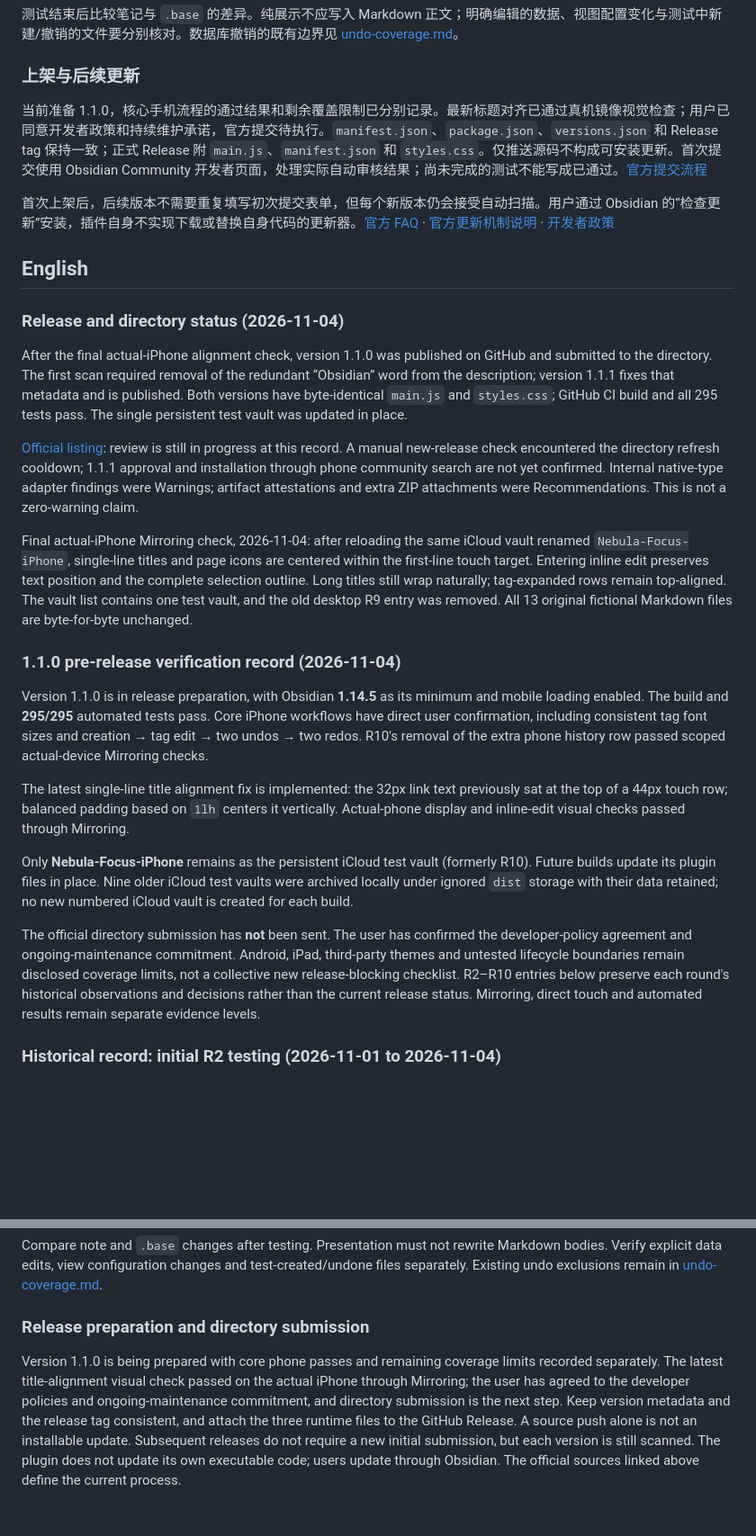
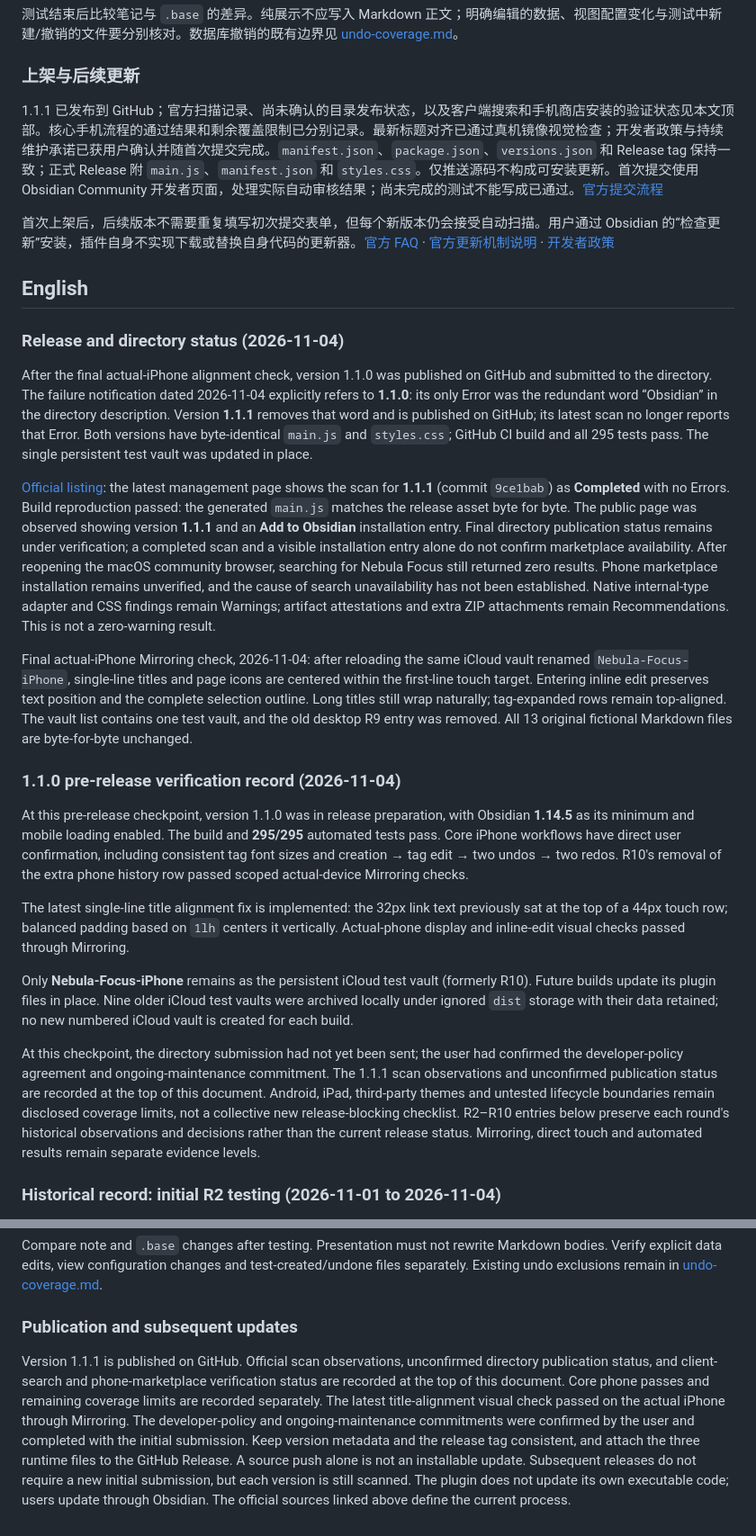
Before and after one commit to AnthemZhou/Nebula_Focus, a Markdown page: docs/mobile-testing.md, 2 parts joined by grey strips. Shown at 90% size. Rendered like a GitHub page; blank space fills up the shorter version.

```diff
--- a/docs/mobile-testing.md
+++ b/docs/mobile-testing.md
@@ -149,7 +149,7 @@ R10 候选 SHA-256：`main.js` 为 `e7e838dcc333bf9249516445f6c635dee505d5920b0b
 
 ### 上架与后续更新
 
-当前准备 1.1.0，核心手机流程的通过结果和剩余覆盖限制已分别记录。最新标题对齐已通过真机镜像视觉检查；用户已同意开发者政策和持续维护承诺，官方提交待执行。`manifest.json`、`package.json`、`versions.json` 和 Release tag 保持一致；正式 Release 附 `main.js`、`manifest.json` 和 `styles.css`。仅推送源码不构成可安装更新。首次提交使用 Obsidian Community 开发者页面，处理实际自动审核结果；尚未完成的测试不能写成已通过。[官方提交流程](https://docs.obsidian.md/Plugins/Releasing/Submit%20your%20plugin)
+1.1.1 已发布到 GitHub；官方扫描记录、尚未确认的目录发布状态，以及客户端搜索和手机商店安装的验证状态见本文顶部。核心手机流程的通过结果和剩余覆盖限制已分别记录。最新标题对齐已通过真机镜像视觉检查；开发者政策与持续维护承诺已获用户确认并随首次提交完成。`manifest.json`、`package.json`、`versions.json` 和 Release tag 保持一致；正式 Release 附 `main.js`、`manifest.json` 和 `styles.css`。仅推送源码不构成可安装更新。首次提交使用 Obsidian Community 开发者页面，处理实际自动审核结果；尚未完成的测试不能写成已通过。[官方提交流程](https://docs.obsidian.md/Plugins/Releasing/Submit%20your%20plugin)
 
 首次上架后，后续版本不需要重复填写初次提交表单，但每个新版本仍会接受自动扫描。用户通过 Obsidian 的“检查更新”安装，插件自身不实现下载或替换自身代码的更新器。[官方 FAQ](https://docs.obsidian.md/community-directory/faq) · [官方更新机制说明](https://obsidian.md/blog/future-of-plugins/) · [开发者政策](https://docs.obsidian.md/community-directory/developer-policies)
 
@@ -157,22 +157,22 @@ R10 候选 SHA-256：`main.js` 为 `e7e838dcc333bf9249516445f6c635dee505d5920b0b
 
 ### Release and directory status (2026-11-04)
 
-After the final actual-iPhone alignment check, version 1.1.0 was published on GitHub and submitted to the directory. The first scan required removal of the redundant “Obsidian” word from the description; version 1.1.1 fixes that metadata and is published. Both versions have byte-identical `main.js` and `styles.css`; GitHub CI build and all 295 tests pass. The single persistent test vault was updated in place.
+After the final actual-iPhone alignment check, version 1.1.0 was published on GitHub and submitted to the directory. The failure notification dated 2026-11-04 explicitly refers to **1.1.0**: its only Error was the redundant word “Obsidian” in the directory description. Version **1.1.1** removes that word and is published on GitHub; its latest scan no longer reports that Error. Both versions have byte-identical `main.js` and `styles.css`; GitHub CI build and all 295 tests pass. The single persistent test vault was updated in place.
 
-[Official listing](https://community.obsidian.md/plugins/nebula-focus): review is still in progress at this record. A manual new-release check encountered the directory refresh cooldown; 1.1.1 approval and installation through phone community search are not yet confirmed. Internal native-type adapter findings were Warnings; artifact attestations and extra ZIP attachments were Recommendations. This is not a zero-warning claim.
+[Official listing](https://community.obsidian.md/plugins/nebula-focus): the latest management page shows the scan for **1.1.1** (commit `9ce1bab`) as **Completed** with no Errors. Build reproduction passed: the generated `main.js` matches the release asset byte for byte. The public page was observed showing version **1.1.1** and an **Add to Obsidian** installation entry. Final directory publication status remains under verification; a completed scan and a visible installation entry alone do not confirm marketplace availability. After reopening the macOS community browser, searching for Nebula Focus still returned zero results. Phone marketplace installation remains unverified, and the cause of search unavailability has not been established. Native internal-type adapter and CSS findings remain Warnings; artifact attestations and extra ZIP attachments remain Recommendations. This is not a zero-warning result.
 
 
 Final actual-iPhone Mirroring check, 2026-11-04: after reloading the same iCloud vault renamed `Nebula-Focus-iPhone`, single-line titles and page icons are centered within the first-line touch target. Entering inline edit preserves text position and the complete selection outline. Long titles still wrap naturally; tag-expanded rows remain top-aligned. The vault list contains one test vault, and the old desktop R9 entry was removed. All 13 original fictional Markdown files are byte-for-byte unchanged.
 
 ### 1.1.0 pre-release verification record (2026-11-04)
 
-Version 1.1.0 is in release preparation, with Obsidian **1.14.5** as its minimum and mobile loading enabled. The build and **295/295** automated tests pass. Core iPhone workflows have direct user confirmation, including consistent tag font sizes and creation → tag edit → two undos → two redos. R10's removal of the extra phone history row passed scoped actual-device Mirroring checks.
+At this pre-release checkpoint, version 1.1.0 was in release preparation, with Obsidian **1.14.5** as its minimum and mobile loading enabled. The build and **295/295** automated tests pass. Core iPhone workflows have direct user confirmation, including consistent tag font sizes and creation → tag edit → two undos → two redos. R10's removal of the extra phone history row passed scoped actual-device Mirroring checks.
 
 The latest single-line title alignment fix is implemented: the 32px link text previously sat at the top of a 44px touch row; balanced padding based on `1lh` centers it vertically. Actual-phone display and inline-edit visual checks passed through Mirroring.
 
 Only **Nebula-Focus-iPhone** remains as the persistent iCloud test vault (formerly R10). Future builds update its plugin files in place. Nine older iCloud test vaults were archived locally under ignored `dist` storage with their data retained; no new numbered iCloud vault is created for each build.
 
-The official directory submission has **not** been sent. The user has confirmed the developer-policy agreement and ongoing-maintenance commitment. Android, iPad, third-party themes and untested lifecycle boundaries remain disclosed coverage limits, not a collective new release-blocking checklist. R2–R10 entries below preserve each round's historical observations and decisions rather than the current release status. Mirroring, direct touch and automated results remain separate evidence levels.
+At this checkpoint, the directory submission had not yet been sent; the user had confirmed the developer-policy agreement and ongoing-maintenance commitment. The 1.1.1 scan observations and unconfirmed publication status are recorded at the top of this document. Android, iPad, third-party themes and untested lifecycle boundaries remain disclosed coverage limits, not a collective new release-blocking checklist. R2–R10 entries below preserve each round's historical observations and decisions rather than the current release status. Mirroring, direct touch and automated results remain separate evidence levels.
 
 ### Historical record: initial R2 testing (2026-11-01 to 2026-11-04)
 
@@ -300,6 +300,6 @@ After `npm run build`, update `main.js`, `manifest.json` and `styles.css` in the
 
 Compare note and `.base` changes after testing. Presentation must not rewrite Markdown bodies. Verify explicit data edits, view configuration changes and test-created/undone files separately. Existing undo exclusions remain in [undo-coverage.md](undo-coverage.md).
 
-### Release preparation and directory submission
+### Publication and subsequent updates
 
-Version 1.1.0 is being prepared with core phone passes and remaining coverage limits recorded separately. The latest title-alignment visual check passed on the actual iPhone through Mirroring; the user has agreed to the developer policies and ongoing-maintenance commitment, and directory submission is the next step. Keep version metadata and the release tag consistent, and attach the three runtime files to the GitHub Release. A source push alone is not an installable update. Subsequent releases do not require a new initial submission, but each version is still scanned. The plugin does not update its own executable code; users update through Obsidian. The official sources linked above define the current process.
+Version 1.1.1 is published on GitHub. Official scan observations, unconfirmed directory publication status, and client-search and phone-marketplace verification status are recorded at the top of this document. Core phone passes and remaining coverage limits are recorded separately. The latest title-alignment visual check passed on the actual iPhone through Mirroring. The developer-policy and ongoing-maintenance commitments were confirmed by the user and completed with the initial submission. Keep version metadata and the release tag consistent, and attach the three runtime files to the GitHub Release. A source push alone is not an installable update. Subsequent releases do not require a new initial submission, but each version is still scanned. The plugin does not update its own executable code; users update through Obsidian. The official sources linked above define the current process.
```
Also changed, not shown: other parts of docs/mobile-testing.md (+4 -4 lines), README.md (+3 -3 lines), docs/TESTING.md (+9 -9 lines).
